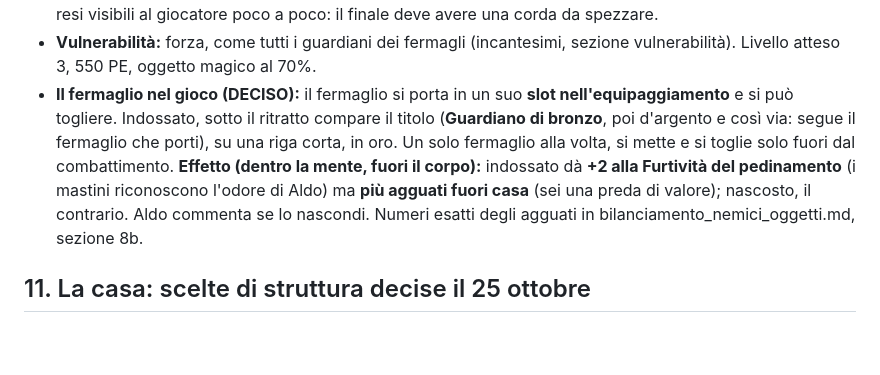
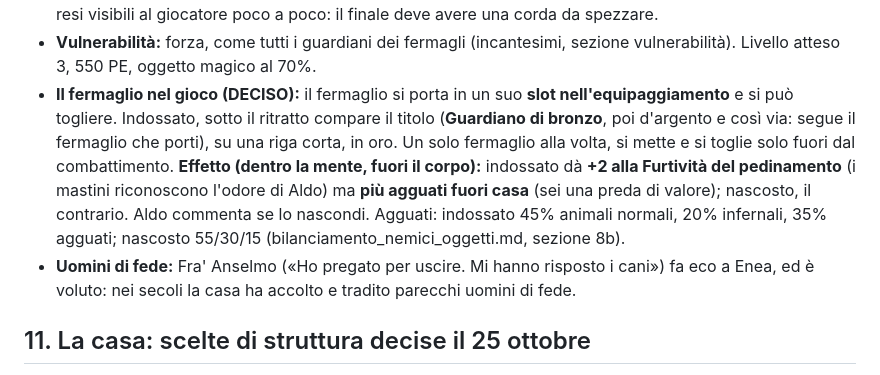
Before and after one commit to francescodipalmo91-ui/IlTronoDiCenere, a Markdown page: docs/storia_casa_vespera.md, the part around the change. Rendered like a GitHub page; blank space fills up the shorter version.

Commit message:
Enea: ripartizione agguati col fermaglio decisa, Anselmo eco voluta
Co-Authored-By: Claude Opus 5.5 <noreply@anthropic.com>
Claude-Session: https://claude.ai/code/session_01HNZwf6FSGsxhs7z3atv3G1

```diff
--- a/docs/storia_casa_vespera.md
+++ b/docs/storia_casa_vespera.md
@@ -204,7 +204,8 @@ Non ci sono scontri fisici con Aldo e Guendalina (sono segnati come boss solo pe
 - **Se lo risparmi:** è crudele, perché gli neghi la morte che cerca. **Non diventa un reietto in fuga** (eccezione alla regola di Ettore e Dafne): resta al cimitero, senza fermaglio, a scavare e incidere nomi. Sta sempre dalla parte del Signore. Non combatte più. Due o tre battute (i suoi uomini, cosa pensa del personaggio). Niente missioni né fiducia da guadagnare. **Aldo lo ignora:** per lui ora è uno scarto.
 - **Aldo ed Enea:** argento, oro e platino stanno dove Aldo vuole che siano. Il personaggio è la **marionetta** con cui Aldo mette alla prova i suoi guardiani: che vinca l'uno o l'altro, ne esce un guardiano più forte. Enea è l'unico che Aldo stima davvero, per questo resta al cimitero e non sale; Aldo si aspetta che vinca lui. Se il personaggio lo uccide, Aldo reagisce con un **silenzio freddo** che gli altri fermagli non hanno avuto. È lo stesso piano di «fare del personaggio il prossimo guardiano», visto dall'altro lato. I fili vanno resi visibili al giocatore poco a poco: il finale deve avere una corda da spezzare.
 - **Vulnerabilità:** forza, come tutti i guardiani dei fermagli (incantesimi, sezione vulnerabilità). Livello atteso 3, 550 PE, oggetto magico al 70%.
-- **Il fermaglio nel gioco (DECISO):** il fermaglio si porta in un suo **slot nell'equipaggiamento** e si può togliere. Indossato, sotto il ritratto compare il titolo (**Guardiano di bronzo**, poi d'argento e così via: segue il fermaglio che porti), su una riga corta, in oro. Un solo fermaglio alla volta, si mette e si toglie solo fuori dal combattimento. **Effetto (dentro la mente, fuori il corpo):** indossato dà **+2 alla Furtività del pedinamento** (i mastini riconoscono l'odore di Aldo) ma **più agguati fuori casa** (sei una preda di valore); nascosto, il contrario. Aldo commenta se lo nascondi. Numeri esatti degli agguati in bilanciamento_nemici_oggetti.md, sezione 8b.
+- **Il fermaglio nel gioco (DECISO):** il fermaglio si porta in un suo **slot nell'equipaggiamento** e si può togliere. Indossato, sotto il ritratto compare il titolo (**Guardiano di bronzo**, poi d'argento e così via: segue il fermaglio che porti), su una riga corta, in oro. Un solo fermaglio alla volta, si mette e si toglie solo fuori dal combattimento. **Effetto (dentro la mente, fuori il corpo):** indossato dà **+2 alla Furtività del pedinamento** (i mastini riconoscono l'odore di Aldo) ma **più agguati fuori casa** (sei una preda di valore); nascosto, il contrario. Aldo commenta se lo nascondi. Agguati: indossato 45% animali normali, 20% infernali, 35% agguati; nascosto 55/30/15 (bilanciamento_nemici_oggetti.md, sezione 8b).
+- **Uomini di fede:** Fra' Anselmo («Ho pregato per uscire. Mi hanno risposto i cani») fa eco a Enea, ed è voluto: nei secoli la casa ha accolto e tradito parecchi uomini di fede.
 
 ## 11. La casa: scelte di struttura decise il 25 ottobre
 
```
Also changed, not shown: docs/bilanciamento_nemici_oggetti.md (+3 -3 lines).
